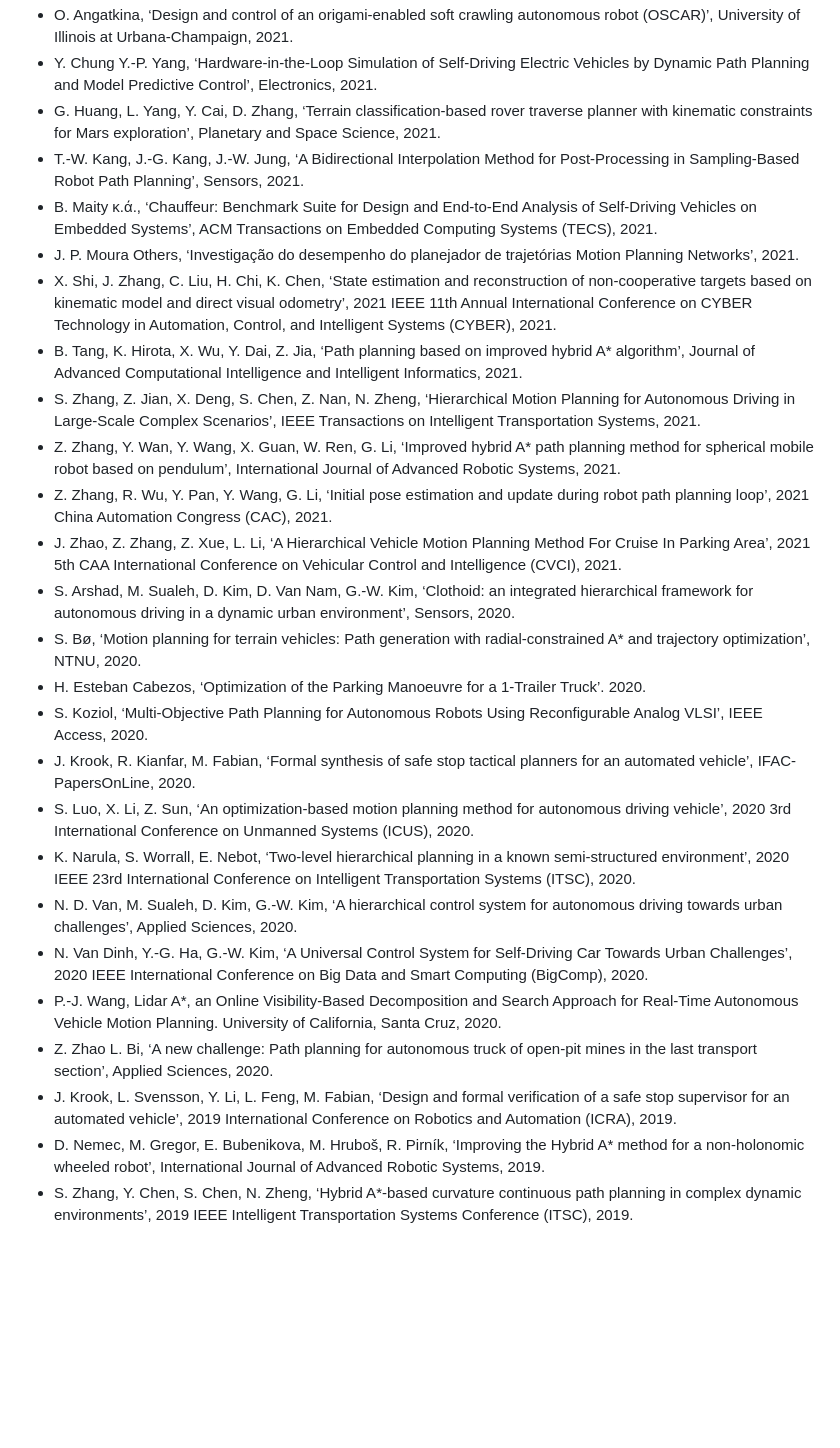
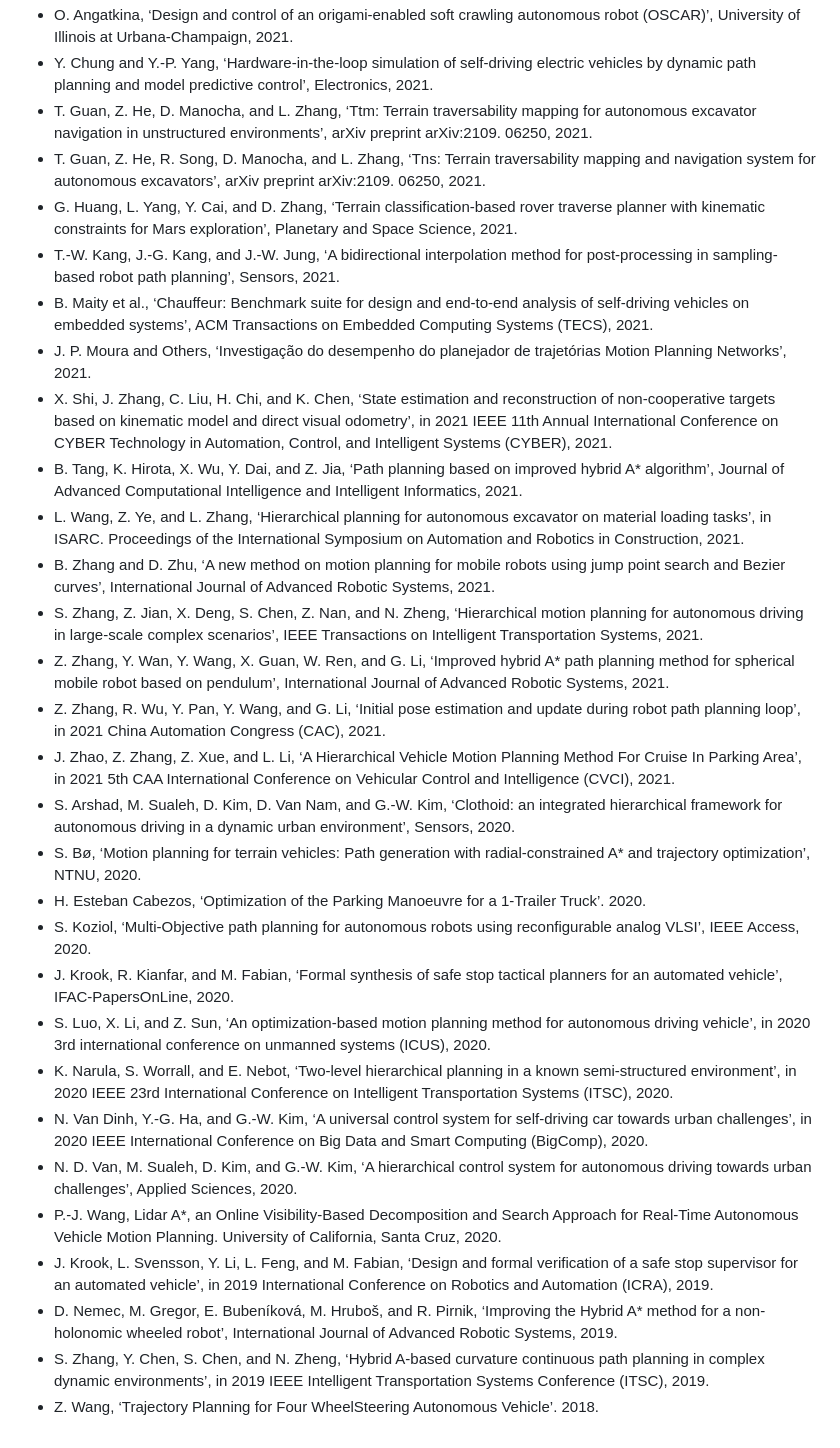
Before and after one commit to karlkurzer/path_planner, a Markdown page: README.md, the part around one of its changes. Rendered like a GitHub page; blank space fills up the shorter version.

```diff
--- a/README.md
+++ b/README.md
@@ -91,26 +121,30 @@ I would appreciate if you cite my work, in case you are using it for your work.
 - O. Angatkina, ‘Design and control of an origami-enabled soft crawling autonomous robot (OSCAR)’, University of Illinois at Urbana-Champaign, 2021.
-- Y. Chung Y.-P. Yang, ‘Hardware-in-the-Loop Simulation of Self-Driving Electric Vehicles by Dynamic Path Planning and Model Predictive Control’, Electronics, 2021.
-- G. Huang, L. Yang, Y. Cai, D. Zhang, ‘Terrain classification-based rover traverse planner with kinematic constraints for Mars exploration’, Planetary and Space Science, 2021.
-- T.-W. Kang, J.-G. Kang, J.-W. Jung, ‘A Bidirectional Interpolation Method for Post-Processing in Sampling-Based Robot Path Planning’, Sensors, 2021.
-- B. Maity κ.ά., ‘Chauffeur: Benchmark Suite for Design and End-to-End Analysis of Self-Driving Vehicles on Embedded Systems’, ACM Transactions on Embedded Computing Systems (TECS), 2021.
-- J. P. Moura Others, ‘Investigação do desempenho do planejador de trajetórias Motion Planning Networks’, 2021.
-- X. Shi, J. Zhang, C. Liu, H. Chi, K. Chen, ‘State estimation and reconstruction of non-cooperative targets based on kinematic model and direct visual odometry’, 2021 IEEE 11th Annual International Conference on CYBER Technology in Automation, Control, and Intelligent Systems (CYBER), 2021.
-- B. Tang, K. Hirota, X. Wu, Y. Dai, Z. Jia, ‘Path planning based on improved hybrid A* algorithm’, Journal of Advanced Computational Intelligence and Intelligent Informatics, 2021.
-- S. Zhang, Z. Jian, X. Deng, S. Chen, Z. Nan, N. Zheng, ‘Hierarchical Motion Planning for Autonomous Driving in Large-Scale Complex Scenarios’, IEEE Transactions on Intelligent Transportation Systems, 2021.
-- Z. Zhang, Y. Wan, Y. Wang, X. Guan, W. Ren, G. Li, ‘Improved hybrid A* path planning method for spherical mobile robot based on pendulum’, International Journal of Advanced Robotic Systems, 2021.
-- Z. Zhang, R. Wu, Y. Pan, Y. Wang, G. Li, ‘Initial pose estimation and update during robot path planning loop’, 2021 China Automation Congress (CAC), 2021.
-- J. Zhao, Z. Zhang, Z. Xue, L. Li, ‘A Hierarchical Vehicle Motion Planning Method For Cruise In Parking Area’, 2021 5th CAA International Conference on Vehicular Control and Intelligence (CVCI), 2021.
-- S. Arshad, M. Sualeh, D. Kim, D. Van Nam, G.-W. Kim, ‘Clothoid: an integrated hierarchical framework for autonomous driving in a dynamic urban environment’, Sensors, 2020.
+- Y. Chung and Y.-P. Yang, ‘Hardware-in-the-loop simulation of self-driving electric vehicles by dynamic path planning and model predictive control’, Electronics, 2021.
+- T. Guan, Z. He, D. Manocha, and L. Zhang, ‘Ttm: Terrain traversability mapping for autonomous excavator navigation in unstructured environments’, arXiv preprint arXiv:2109. 06250, 2021.
+- T. Guan, Z. He, R. Song, D. Manocha, and L. Zhang, ‘Tns: Terrain traversability mapping and navigation system for autonomous excavators’, arXiv preprint arXiv:2109. 06250, 2021.
+- G. Huang, L. Yang, Y. Cai, and D. Zhang, ‘Terrain classification-based rover traverse planner with kinematic constraints for Mars exploration’, Planetary and Space Science, 2021.
+- T.-W. Kang, J.-G. Kang, and J.-W. Jung, ‘A bidirectional interpolation method for post-processing in sampling-based robot path planning’, Sensors, 2021.
+- B. Maity et al., ‘Chauffeur: Benchmark suite for design and end-to-end analysis of self-driving vehicles on embedded systems’, ACM Transactions on Embedded Computing Systems (TECS), 2021.
+- J. P. Moura and Others, ‘Investigação do desempenho do planejador de trajetórias Motion Planning Networks’, 2021.
+- X. Shi, J. Zhang, C. Liu, H. Chi, and K. Chen, ‘State estimation and reconstruction of non-cooperative targets based on kinematic model and direct visual odometry’, in 2021 IEEE 11th Annual International Conference on CYBER Technology in Automation, Control, and Intelligent Systems (CYBER), 2021.
+- B. Tang, K. Hirota, X. Wu, Y. Dai, and Z. Jia, ‘Path planning based on improved hybrid A* algorithm’, Journal of Advanced Computational Intelligence and Intelligent Informatics, 2021.
+- L. Wang, Z. Ye, and L. Zhang, ‘Hierarchical planning for autonomous excavator on material loading tasks’, in ISARC. Proceedings of the International Symposium on Automation and Robotics in Construction, 2021.
+- B. Zhang and D. Zhu, ‘A new method on motion planning for mobile robots using jump point search and Bezier curves’, International Journal of Advanced Robotic Systems, 2021.
+- S. Zhang, Z. Jian, X. Deng, S. Chen, Z. Nan, and N. Zheng, ‘Hierarchical motion planning for autonomous driving in large-scale complex scenarios’, IEEE Transactions on Intelligent Transportation Systems, 2021.
+- Z. Zhang, Y. Wan, Y. Wang, X. Guan, W. Ren, and G. Li, ‘Improved hybrid A* path planning method for spherical mobile robot based on pendulum’, International Journal of Advanced Robotic Systems, 2021.
+- Z. Zhang, R. Wu, Y. Pan, Y. Wang, and G. Li, ‘Initial pose estimation and update during robot path planning loop’, in 2021 China Automation Congress (CAC), 2021.
+- J. Zhao, Z. Zhang, Z. Xue, and L. Li, ‘A Hierarchical Vehicle Motion Planning Method For Cruise In Parking Area’, in 2021 5th CAA International Conference on Vehicular Control and Intelligence (CVCI), 2021.
+- S. Arshad, M. Sualeh, D. Kim, D. Van Nam, and G.-W. Kim, ‘Clothoid: an integrated hierarchical framework for autonomous driving in a dynamic urban environment’, Sensors, 2020.
 - S. Bø, ‘Motion planning for terrain vehicles: Path generation with radial-constrained A* and trajectory optimization’, NTNU, 2020.
 - H. Esteban Cabezos, ‘Optimization of the Parking Manoeuvre for a 1-Trailer Truck’. 2020.
-- S. Koziol, ‘Multi-Objective Path Planning for Autonomous Robots Using Reconfigurable Analog VLSI’, IEEE Access, 2020.
-- J. Krook, R. Kianfar, M. Fabian, ‘Formal synthesis of safe stop tactical planners for an automated vehicle’, IFAC-PapersOnLine, 2020.
-- S. Luo, X. Li, Z. Sun, ‘An optimization-based motion planning method for autonomous driving vehicle’, 2020 3rd International Conference on Unmanned Systems (ICUS), 2020.
-- K. Narula, S. Worrall, E. Nebot, ‘Two-level hierarchical planning in a known semi-structured environment’, 2020 IEEE 23rd International Conference on Intelligent Transportation Systems (ITSC), 2020.
-- N. D. Van, M. Sualeh, D. Kim, G.-W. Kim, ‘A hierarchical control system for autonomous driving towards urban challenges’, Applied Sciences, 2020.
-- N. Van Dinh, Y.-G. Ha, G.-W. Kim, ‘A Universal Control System for Self-Driving Car Towards Urban Challenges’, 2020 IEEE International Conference on Big Data and Smart Computing (BigComp), 2020.
+- S. Koziol, ‘Multi-Objective path planning for autonomous robots using reconfigurable analog VLSI’, IEEE Access, 2020.
+- J. Krook, R. Kianfar, and M. Fabian, ‘Formal synthesis of safe stop tactical planners for an automated vehicle’, IFAC-PapersOnLine, 2020.
+- S. Luo, X. Li, and Z. Sun, ‘An optimization-based motion planning method for autonomous driving vehicle’, in 2020 3rd international conference on unmanned systems (ICUS), 2020.
+- K. Narula, S. Worrall, and E. Nebot, ‘Two-level hierarchical planning in a known semi-structured environment’, in 2020 IEEE 23rd International Conference on Intelligent Transportation Systems (ITSC), 2020.
+- N. Van Dinh, Y.-G. Ha, and G.-W. Kim, ‘A universal control system for self-driving car towards urban challenges’, in 2020 IEEE International Conference on Big Data and Smart Computing (BigComp), 2020.
+- N. D. Van, M. Sualeh, D. Kim, and G.-W. Kim, ‘A hierarchical control system for autonomous driving towards urban challenges’, Applied Sciences, 2020.
 - P.-J. Wang, Lidar A*, an Online Visibility-Based Decomposition and Search Approach for Real-Time Autonomous Vehicle Motion Planning. University of California, Santa Cruz, 2020.
-- Z. Zhao L. Bi, ‘A new challenge: Path planning for autonomous truck of open-pit mines in the last transport section’, Applied Sciences, 2020.
-- J. Krook, L. Svensson, Y. Li, L. Feng, M. Fabian, ‘Design and formal verification of a safe stop supervisor for an automated vehicle’, 2019 International Conference on Robotics and Automation (ICRA), 2019.
-- D. Nemec, M. Gregor, E. Bubenikova, M. Hruboš, R. Pirník, ‘Improving the Hybrid A* method for a non-holonomic wheeled robot’, International Journal of Advanced Robotic Systems, 2019.
-- S. Zhang, Y. Chen, S. Chen, N. Zheng, ‘Hybrid A*-based curvature continuous path planning in complex dynamic environments’, 2019 IEEE Intelligent Transportation Systems Conference (ITSC), 2019.
+- J. Krook, L. Svensson, Y. Li, L. Feng, and M. Fabian, ‘Design and formal verification of a safe stop supervisor for an automated vehicle’, in 2019 International Conference on Robotics and Automation (ICRA), 2019.
+- D. Nemec, M. Gregor, E. Bubeníková, M. Hruboš, and R. Pirnik, ‘Improving the Hybrid A* method for a non-holonomic wheeled robot’, International Journal of Advanced Robotic Systems, 2019.
+- S. Zhang, Y. Chen, S. Chen, and N. Zheng, ‘Hybrid A-based curvature continuous path planning in complex dynamic environments’, in 2019 IEEE Intelligent Transportation Systems Conference (ITSC), 2019.
+- Z. Wang, ‘Trajectory Planning for Four WheelSteering Autonomous Vehicle’. 2018.
```
Also changed, not shown: other parts of README.md (+35 -5 lines).
